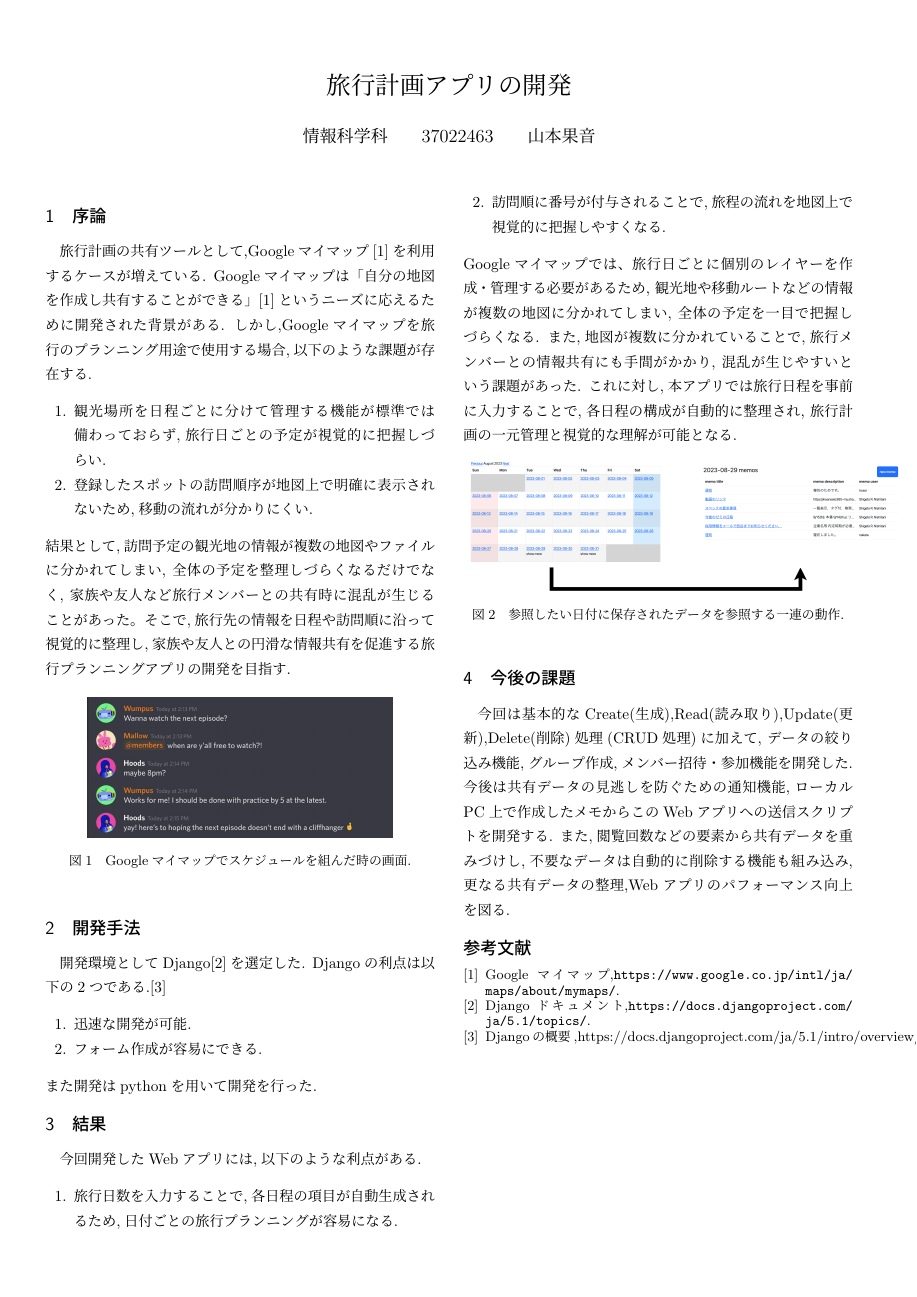
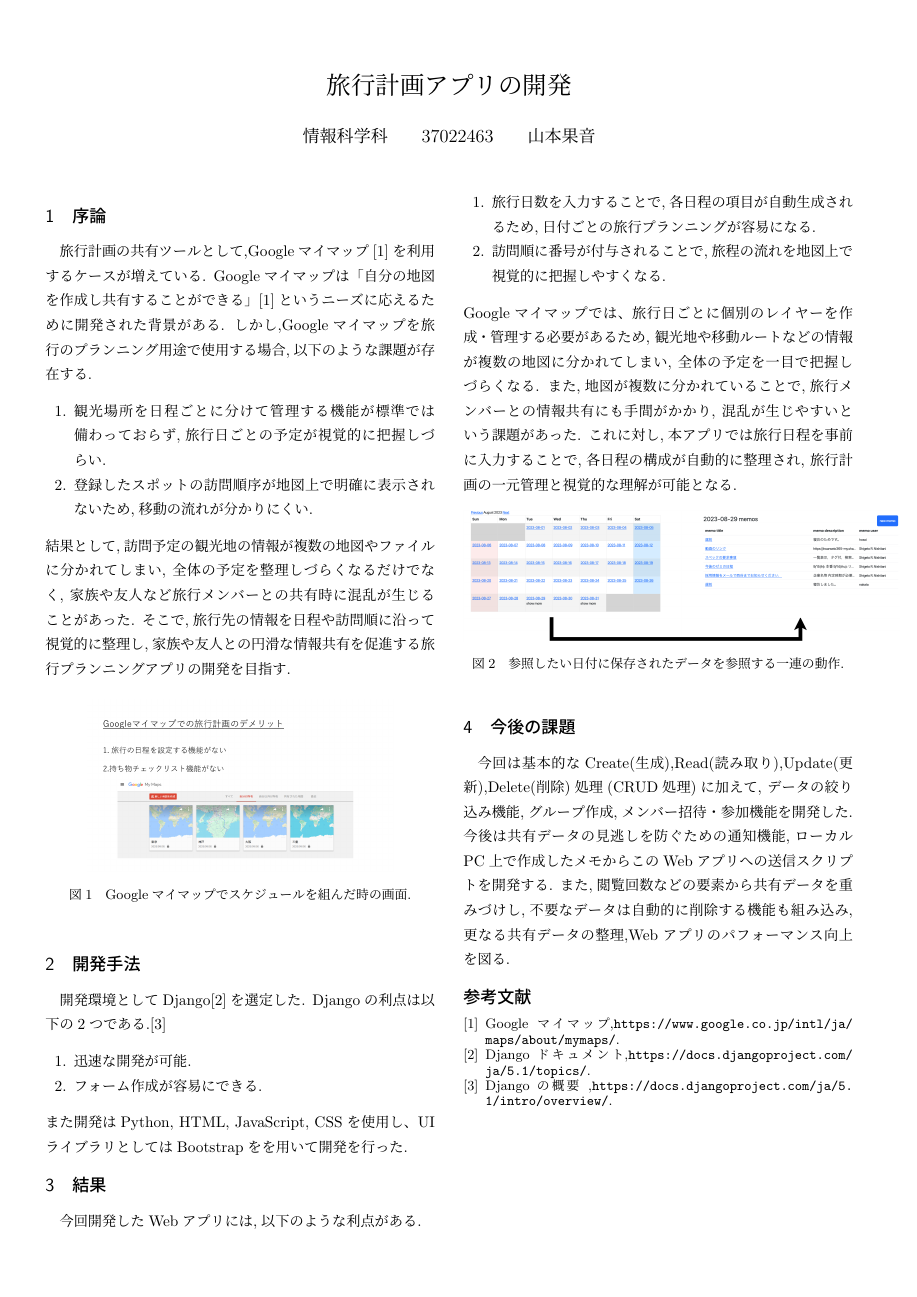
Before and after one commit to Kanon-Yamamoto/my_work_space, a LaTeX document (handout_templates/handout_template/handout.tex): the whole page. Compiled offline with pLaTeX and dvipdfmx.

Commit message:
handout 0905

```diff
--- a/handout_templates/handout_template/handout.tex
+++ b/handout_templates/handout_template/handout.tex
@@ -30,34 +30,31 @@
 \item 登録したスポットの訪問順序が地図上で明確に表示されないため,移動の流れが分かりにくい.
 \end{enumerate}
 結果として,訪問予定の観光地の情報が複数の地図やファイルに分かれてしまい, 全体の予定を整理しづらくなるだけでなく,
-家族や友人など旅行メンバーとの共有時に混乱が生じることがあった。
+家族や友人など旅行メンバーとの共有時に混乱が生じることがあった.
 そこで,旅行先の情報を日程や訪問順に沿って視覚的に整理し,家族や友人との円滑な情報共有を促進する旅行プランニングアプリの開発を目指す.
 
 
 
 \begin{figure}[htbp]
 \centering
-\includegraphics[width=7cm]{./figs/discord.jpg}
-\caption{\label{fig:org69a908b}Googleマイマップでスケジュールを組んだ時の画面.}
+\includegraphics[width=7cm]{./figs/map.PNG}
+\caption{\label{fig:org7ed5ef8}Googleマイマップでスケジュールを組んだ時の画面.}
 \end{figure}
 
 
 \section{開発手法}
-\label{sec:org7f0e23c}
+\label{sec:org0921bf9}
 開発環境としてDjango[2]を選定した.
 Djangoの利点は以下の2つである.[3]
 \begin{enumerate}
 \item 迅速な開発が可能.
 \item フォーム作成が容易にできる.
 \end{enumerate}
-また開発はpythonを用いて開発を行った.
-
-
-
+また開発はPython, HTML, JavaScript, CSSを使用し、UIライブラリとしてはBootstrapをを用いて開発を行った.
 
 
 \section{結果}
-\label{sec:orgf4fd8a9}
+\label{sec:org1986df1}
 今回開発したWebアプリには,以下のような利点がある.
 \begin{enumerate}
 \item 旅行日数を入力することで,各日程の項目が自動生成されるため,日付ごとの旅行プランニングが容易になる.
@@ -91,6 +88,6 @@
 
 \bibitem{Google My Maps} Google マイマップ,\url{https://www.google.co.jp/intl/ja/maps/about/mymaps/}.
 \bibitem{Django}Djangoドキュメント,\url{https://docs.djangoproject.com/ja/5.1/topics/}.
-\bibitem{Django}Djangoの概要 ,https://docs.djangoproject.com/ja/5.1/intro/overview/.
+\bibitem{Django}Djangoの概要 ,\url{https://docs.djangoproject.com/ja/5.1/intro/overview/}.
 \end{thebibliography}
 \end{document}
```
Also changed, not shown: handout_templates/handout_template/figs/map.PNG (added), handout_templates/handout_template/handout.pdf, handout_templates/handout_template/handout.tex (6 more changed lines), 6 other files.
